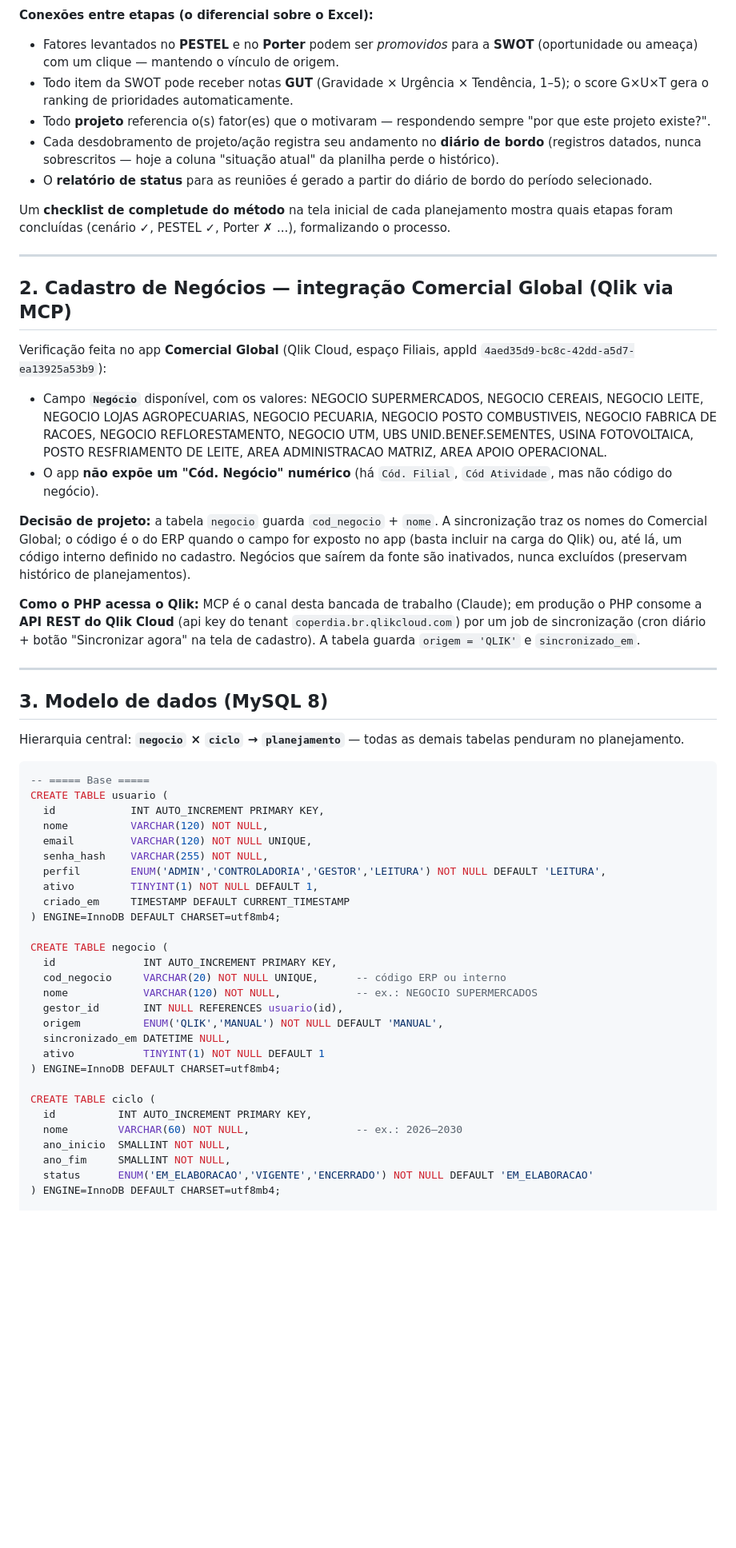
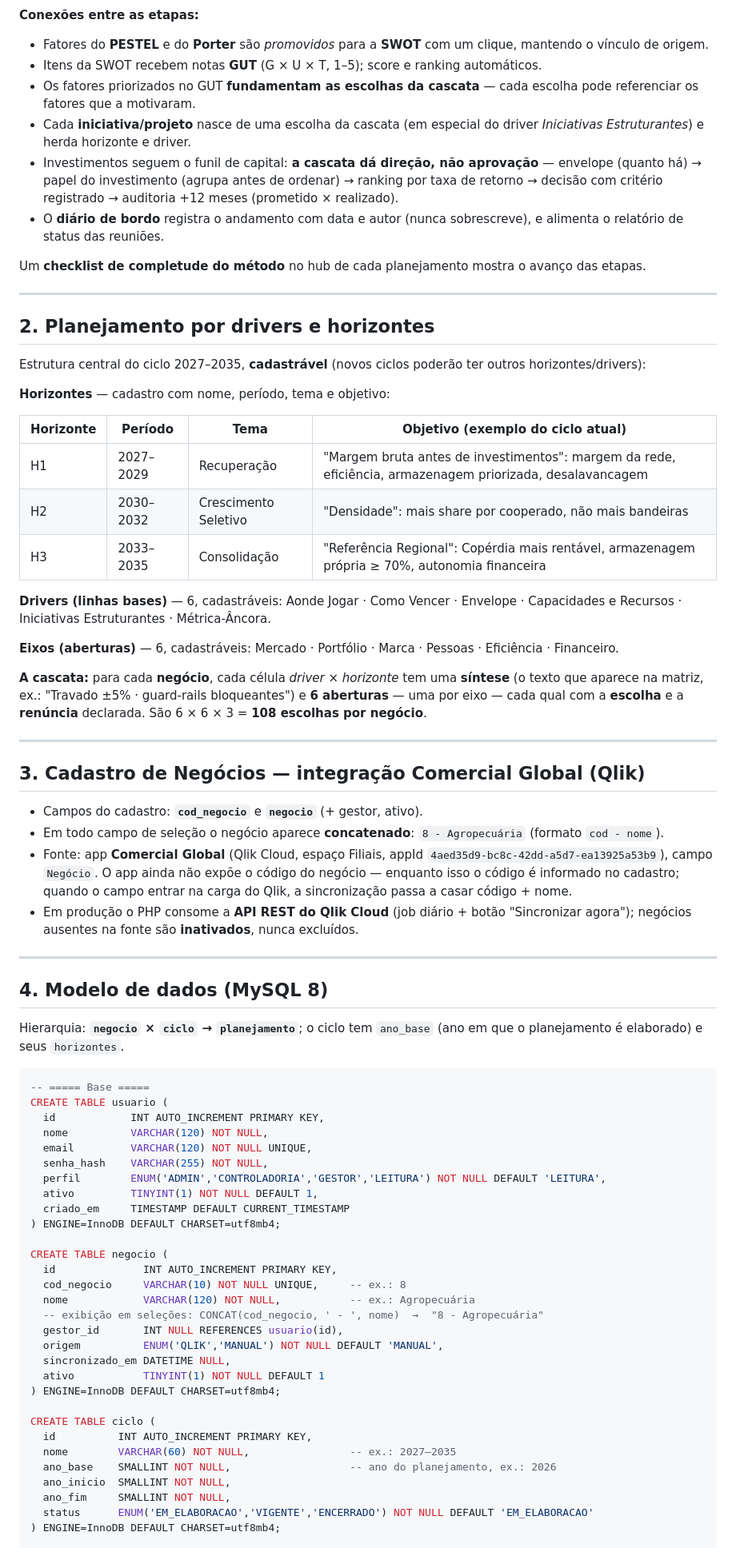
Before and after one commit to Trmartello/Controladoria, a Markdown page: docs/PLANEJAMENTO-SISTEMA.md, the part around one of its changes. Shown at 80% size. Drawn GitHub-style; blank space fills up the shorter version.

````diff
--- a/docs/PLANEJAMENTO-SISTEMA.md
+++ b/docs/PLANEJAMENTO-SISTEMA.md
@@ -31,56 +31,71 @@ flowchart TD
 ```
 
-**Conexões entre etapas (o diferencial sobre o Excel):**
+**Conexões entre as etapas:**
 
-- Fatores levantados no **PESTEL** e no **Porter** podem ser *promovidos* para a
-  **SWOT** (oportunidade ou ameaça) com um clique — mantendo o vínculo de origem.
-- Todo item da SWOT pode receber notas **GUT** (Gravidade × Urgência × Tendência,
-  1–5); o score G×U×T gera o ranking de prioridades automaticamente.
-- Todo **projeto** referencia o(s) fator(es) que o motivaram — respondendo sempre
-  "por que este projeto existe?".
-- Cada desdobramento de projeto/ação registra seu andamento no **diário de bordo**
-  (registros datados, nunca sobrescritos — hoje a coluna "situação atual" da
-  planilha perde o histórico).
-- O **relatório de status** para as reuniões é gerado a partir do diário de bordo
-  do período selecionado.
+- Fatores do **PESTEL** e do **Porter** são *promovidos* para a **SWOT** com um
+  clique, mantendo o vínculo de origem.
+- Itens da SWOT recebem notas **GUT** (G × U × T, 1–5); score e ranking automáticos.
+- Os fatores priorizados no GUT **fundamentam as escolhas da cascata** — cada
+  escolha pode referenciar os fatores que a motivaram.
+- Cada **iniciativa/projeto** nasce de uma escolha da cascata (em especial do
+  driver *Iniciativas Estruturantes*) e herda horizonte e driver.
+- Investimentos seguem o funil de capital: **a cascata dá direção, não aprovação**
+  — envelope (quanto há) → papel do investimento (agrupa antes de ordenar) →
+  ranking por taxa de retorno → decisão com critério registrado → auditoria
+  +12 meses (prometido × realizado).
+- O **diário de bordo** registra o andamento com data e autor (nunca sobrescreve),
+  e alimenta o relatório de status das reuniões.
 
-Um **checklist de completude do método** na tela inicial de cada planejamento
-mostra quais etapas foram concluídas (cenário ✓, PESTEL ✓, Porter ✗ ...),
-formalizando o processo.
+Um **checklist de completude do método** no hub de cada planejamento mostra o
+avanço das etapas.
 
 ---
 
-## 2. Cadastro de Negócios — integração Comercial Global (Qlik via MCP)
+## 2. Planejamento por drivers e horizontes
 
-Verificação feita no app **Comercial Global** (Qlik Cloud, espaço Filiais,
-appId `4aed35d9-bc8c-42dd-a5d7-ea13925a53b9`):
+Estrutura central do ciclo 2027–2035, **cadastrável** (novos ciclos poderão ter
+outros horizontes/drivers):
 
-- Campo **`Negócio`** disponível, com os valores: NEGOCIO SUPERMERCADOS, NEGOCIO
-  CEREAIS, NEGOCIO LEITE, NEGOCIO LOJAS AGROPECUARIAS, NEGOCIO PECUARIA, NEGOCIO
-  POSTO COMBUSTIVEIS, NEGOCIO FABRICA DE RACOES, NEGOCIO REFLORESTAMENTO, NEGOCIO
-  UTM, UBS UNID.BENEF.SEMENTES, USINA FOTOVOLTAICA, POSTO RESFRIAMENTO DE LEITE,
-  AREA ADMINISTRACAO MATRIZ, AREA APOIO OPERACIONAL.
-- O app **não expõe um "Cód. Negócio" numérico** (há `Cód. Filial`, `Cód Atividade`,
-  mas não código do negócio).
+**Horizontes** — cadastro com nome, período, tema e objetivo:
 
-**Decisão de projeto:** a tabela `negocio` guarda `cod_negocio` + `nome`. A
-sincronização traz os nomes do Comercial Global; o código é o do ERP quando o
-campo for exposto no app (basta incluir na carga do Qlik) ou, até lá, um código
-interno definido no cadastro. Negócios que saírem da fonte são inativados, nunca
-excluídos (preservam histórico de planejamentos).
+| Horizonte | Período | Tema | Objetivo (exemplo do ciclo atual) |
+|---|---|---|---|
+| H1 | 2027–2029 | Recuperação | "Margem bruta antes de investimentos": margem da rede, eficiência, armazenagem priorizada, desalavancagem |
+| H2 | 2030–2032 | Crescimento Seletivo | "Densidade": mais share por cooperado, não mais bandeiras |
+| H3 | 2033–2035 | Consolidação | "Referência Regional": Copérdia mais rentável, armazenagem própria ≥ 70%, autonomia financeira |
 
-**Como o PHP acessa o Qlik:** MCP é o canal desta bancada de trabalho (Claude);
-em produção o PHP consome a **API REST do Qlik Cloud** (api key do tenant
-`coperdia.br.qlikcloud.com`) por um job de sincronização (cron diário + botão
-"Sincronizar agora" na tela de cadastro). A tabela guarda `origem = 'QLIK'` e
-`sincronizado_em`.
+**Drivers (linhas bases)** — 6, cadastráveis: Aonde Jogar · Como Vencer ·
+Envelope · Capacidades e Recursos · Iniciativas Estruturantes · Métrica-Âncora.
+
+**Eixos (aberturas)** — 6, cadastráveis: Mercado · Portfólio · Marca · Pessoas ·
+Eficiência · Financeiro.
+
+**A cascata:** para cada **negócio**, cada célula *driver × horizonte* tem uma
+**síntese** (o texto que aparece na matriz, ex.: "Travado ±5% · guard-rails
+bloqueantes") e **6 aberturas** — uma por eixo — cada qual com a **escolha** e a
+**renúncia** declarada. São 6 × 6 × 3 = **108 escolhas por negócio**.
 
 ---
 
-## 3. Modelo de dados (MySQL 8)
+## 3. Cadastro de Negócios — integração Comercial Global (Qlik)
 
-Hierarquia central: **`negocio` × `ciclo` → `planejamento`** — todas as demais
-tabelas penduram no planejamento.
+- Campos do cadastro: **`cod_negocio`** e **`negocio`** (+ gestor, ativo).
+- Em todo campo de seleção o negócio aparece **concatenado**: `8 - Agropecuária`
+  (formato `cod - nome`).
+- Fonte: app **Comercial Global** (Qlik Cloud, espaço Filiais, appId
+  `4aed35d9-bc8c-42dd-a5d7-ea13925a53b9`), campo `Negócio`. O app ainda não expõe
+  o código do negócio — enquanto isso o código é informado no cadastro; quando o
+  campo entrar na carga do Qlik, a sincronização passa a casar código + nome.
+- Em produção o PHP consome a **API REST do Qlik Cloud** (job diário + botão
+  "Sincronizar agora"); negócios ausentes na fonte são **inativados**, nunca
+  excluídos.
+
+---
+
+## 4. Modelo de dados (MySQL 8)
+
+Hierarquia: **`negocio` × `ciclo` → `planejamento`**; o ciclo tem `ano_base`
+(ano em que o planejamento é elaborado) e seus `horizontes`.
 
 ```sql
 -- ===== Base =====
@@ -96,8 +111,9 @@ CREATE TABLE usuario (
 
 CREATE TABLE negocio (
   id              INT AUTO_INCREMENT PRIMARY KEY,
-  cod_negocio     VARCHAR(20) NOT NULL UNIQUE,      -- código ERP ou interno
-  nome            VARCHAR(120) NOT NULL,            -- ex.: NEGOCIO SUPERMERCADOS
+  cod_negocio     VARCHAR(10) NOT NULL UNIQUE,     -- ex.: 8
+  nome            VARCHAR(120) NOT NULL,           -- ex.: Agropecuária
+  -- exibição em seleções: CONCAT(cod_negocio, ' - ', nome)  →  "8 - Agropecuária"
   gestor_id       INT NULL REFERENCES usuario(id),
   origem          ENUM('QLIK','MANUAL') NOT NULL DEFAULT 'MANUAL',
   sincronizado_em DATETIME NULL,
@@ -106,7 +122,8 @@ CREATE TABLE negocio (
 
 CREATE TABLE ciclo (
   id          INT AUTO_INCREMENT PRIMARY KEY,
-  nome        VARCHAR(60) NOT NULL,                 -- ex.: 2026–2030
+  nome        VARCHAR(60) NOT NULL,                -- ex.: 2027–2035
+  ano_base    SMALLINT NOT NULL,                   -- ano do planejamento, ex.: 2026
   ano_inicio  SMALLINT NOT NULL,
   ano_fim     SMALLINT NOT NULL,
   status      ENUM('EM_ELABORACAO','VIGENTE','ENCERRADO') NOT NULL DEFAULT 'EM_ELABORACAO'
````
Also changed, not shown: other parts of docs/PLANEJAMENTO-SISTEMA.md (+153 -108 lines).
